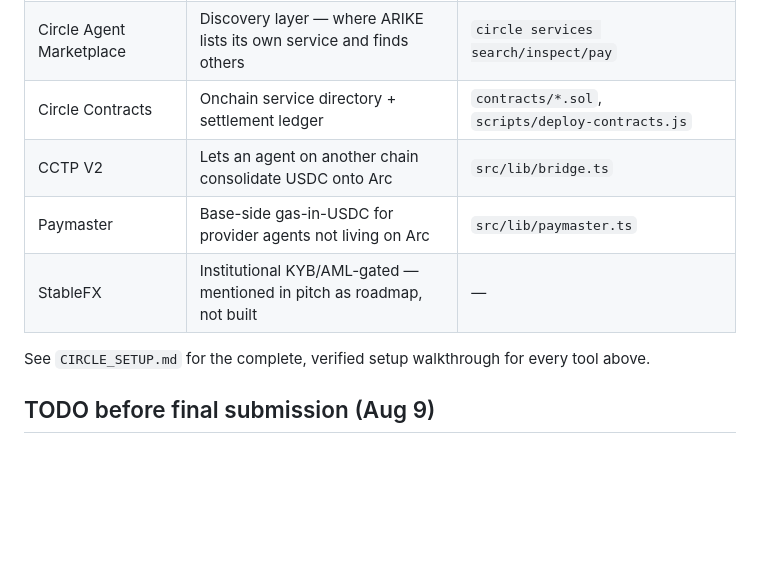
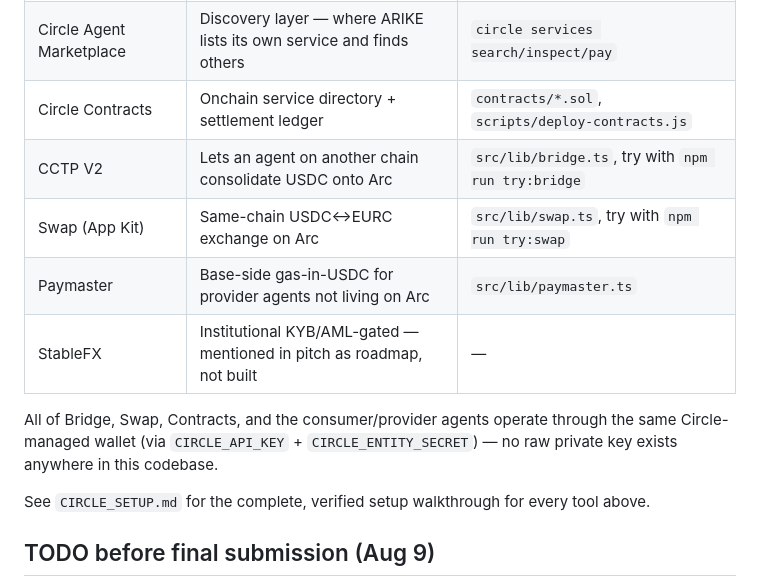
Before and after one commit to Goddesszee/arike, a Markdown page: README.md, the part around the change. Drawn GitHub-style; blank space fills up the shorter version.

Commit message:
Add Swap (App Kit) + upgrade Bridge to use Circle Wallets adapter, no raw private keys (README.md)

```diff
--- a/README.md
+++ b/README.md
@@ -121,9 +121,14 @@ Wallets are Circle Agent Wallets — no human key management on either side.
 | Gateway | Unified USDC balance the consumer agent draws from | `src/lib/circle-tools.ts` |
 | Circle Agent Marketplace | Discovery layer — where ARIKE lists its own service and finds others | `circle services search/inspect/pay` |
 | Circle Contracts | Onchain service directory + settlement ledger | `contracts/*.sol`, `scripts/deploy-contracts.js` |
-| CCTP V2 | Lets an agent on another chain consolidate USDC onto Arc | `src/lib/bridge.ts` |
+| CCTP V2 | Lets an agent on another chain consolidate USDC onto Arc | `src/lib/bridge.ts`, try with `npm run try:bridge` |
+| Swap (App Kit) | Same-chain USDC<->EURC exchange on Arc | `src/lib/swap.ts`, try with `npm run try:swap` |
 | Paymaster | Base-side gas-in-USDC for provider agents not living on Arc | `src/lib/paymaster.ts` |
 | StableFX | Institutional KYB/AML-gated — mentioned in pitch as roadmap, not built | — |
+
+All of Bridge, Swap, Contracts, and the consumer/provider agents operate
+through the same Circle-managed wallet (via `CIRCLE_API_KEY` +
+`CIRCLE_ENTITY_SECRET`) — no raw private key exists anywhere in this codebase.
 
 See `CIRCLE_SETUP.md` for the complete, verified setup walkthrough for every tool above.
 
```
